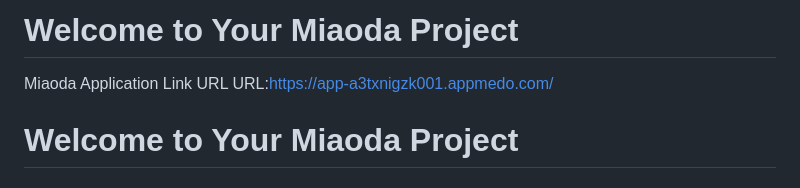
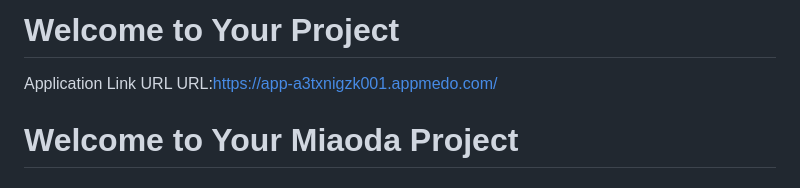
Before and after one commit to NotAT7600/Savora-StangHacks, a Markdown page: README.md, the part around the change. Drawn GitHub-style.

```diff
--- a/README.md
+++ b/README.md
@@ -1,5 +1,5 @@
-# Welcome to Your Miaoda Project
-Miaoda Application Link URL
+# Welcome to Your Project
+Application Link URL
     URL:https://app-a3txnigzk001.appmedo.com/
 
 # Welcome to Your Miaoda Project
```
